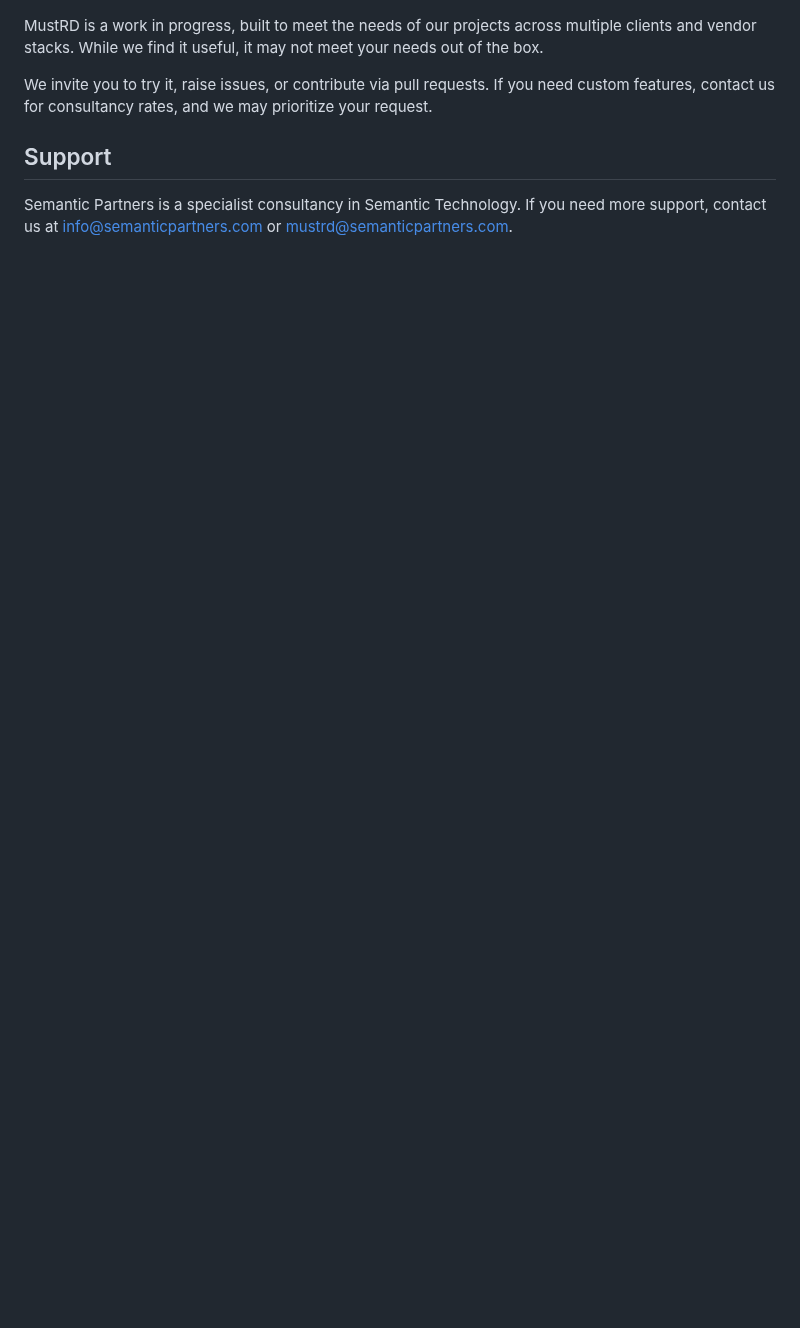
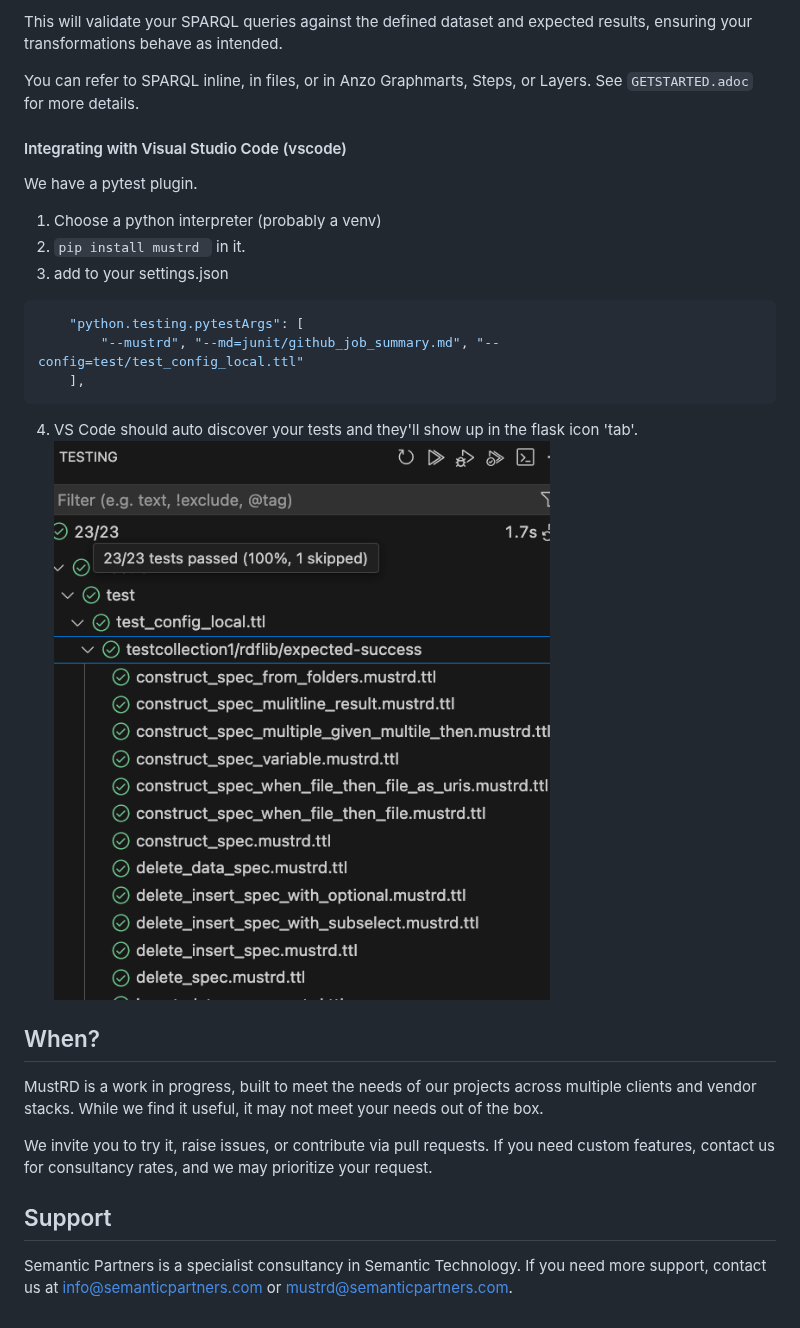
Before and after one commit to Semantic-partners/mustrd, a Markdown page: README.md, the part around one of its changes. Rendered like a GitHub page; pictures changed too: image.png (added); blank space fills up the shorter version.

````diff
--- a/README.md
+++ b/README.md
@@ -46,3 +90,21 @@ Expectations can also be defined as:
+This will validate your SPARQL queries against the defined dataset and expected results, ensuring your transformations behave as intended.
+
+You can refer to SPARQL inline, in files, or in Anzo Graphmarts, Steps, or Layers. See `GETSTARTED.adoc` for more details.
+
+#### Integrating with Visual Studio Code (vscode)
+We have a pytest plugin.
+1. Choose a python interpreter (probably a venv)
+2. `pip install mustrd ` in it.
+3. add to your settings.json
+```json
+    "python.testing.pytestArgs": [
+        "--mustrd", "--md=junit/github_job_summary.md", "--config=test/test_config_local.ttl"
+    ],
+```
+4. VS Code should auto discover your tests and they'll show up in the flask icon 'tab'.
+![alt text](image.png)
+
+## When?
 
 MustRD is a work in progress, built to meet the needs of our projects across multiple clients and vendor stacks. While we find it useful, it may not meet your needs out of the box.
 
````
Also changed, not shown: other parts of README.md (+59 -15 lines).
